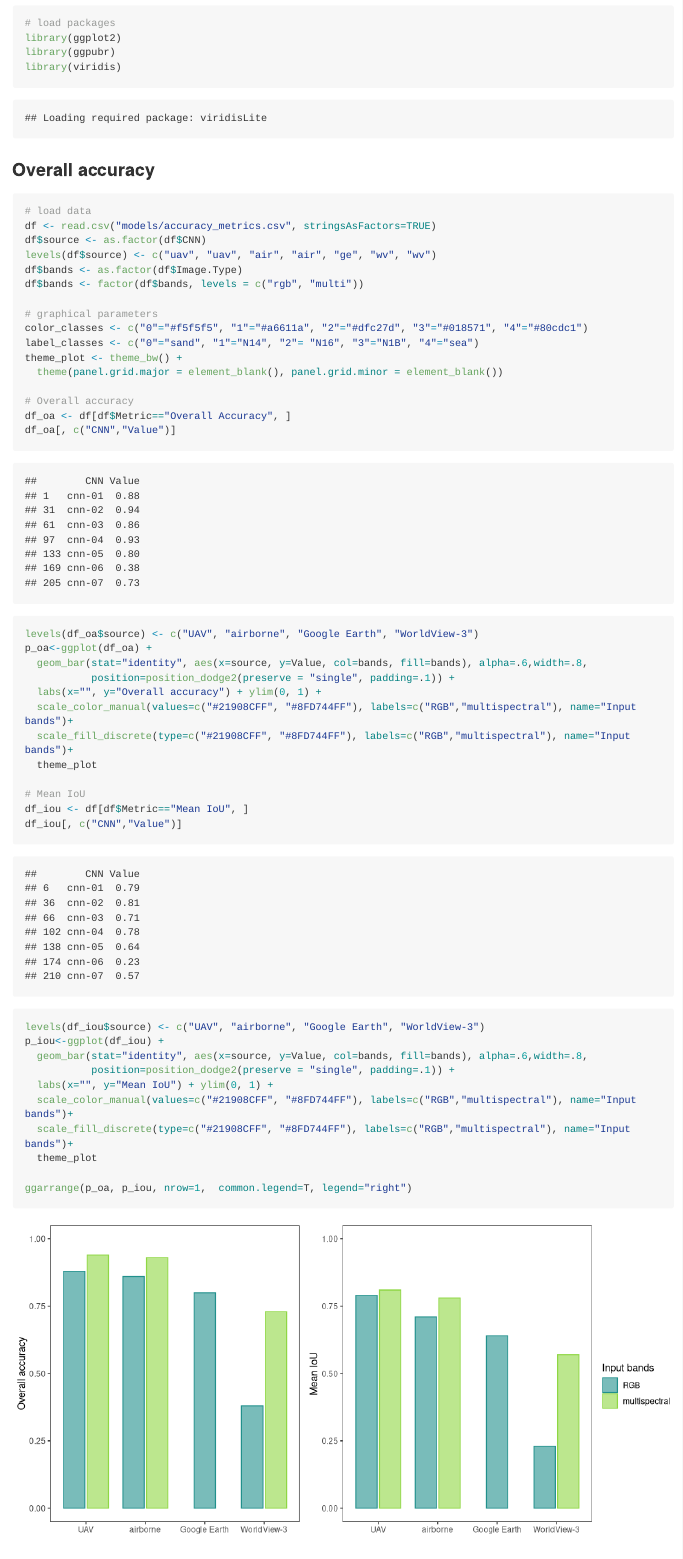
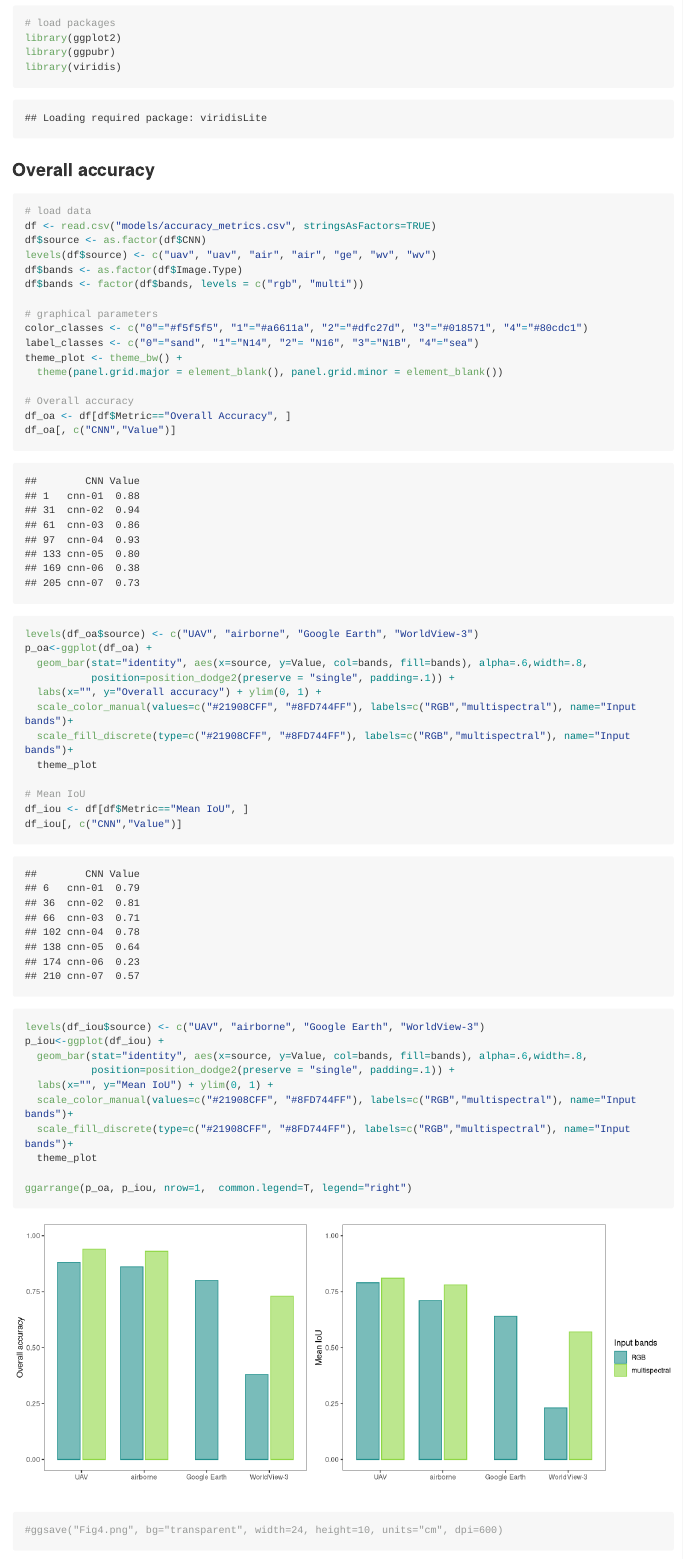
Before and after one commit to emiliapafumi/deep-dunes, an R Markdown document (deep-dunes-graphs.Rmd): the page in a window 1100 px wide, from 100 px down. Rendered offline with R 4.5, knitr and Pandoc, with nearby package versions; long lines of code are wrapped.

Commit message:
Add files via upload

````diff
--- a/deep-dunes-graphs.Rmd
+++ b/deep-dunes-graphs.Rmd
@@ -17,7 +17,7 @@
 
 ### Overall accuracy
 
-```{r, fig.width=10, fig.height=5}
+```{r, fig.width=12, fig.height=5}
 # load data
 df <- read.csv("models/accuracy_metrics.csv", stringsAsFactors=TRUE)
 df$source <- as.factor(df$CNN)
````
